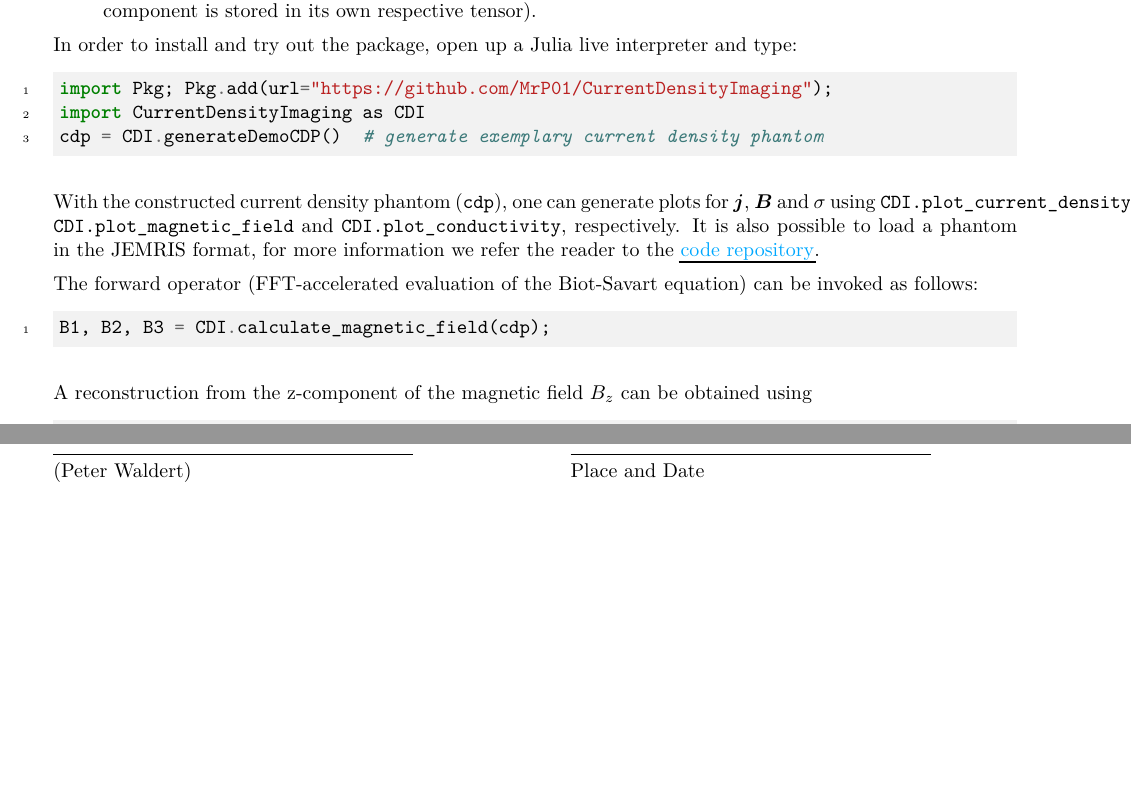
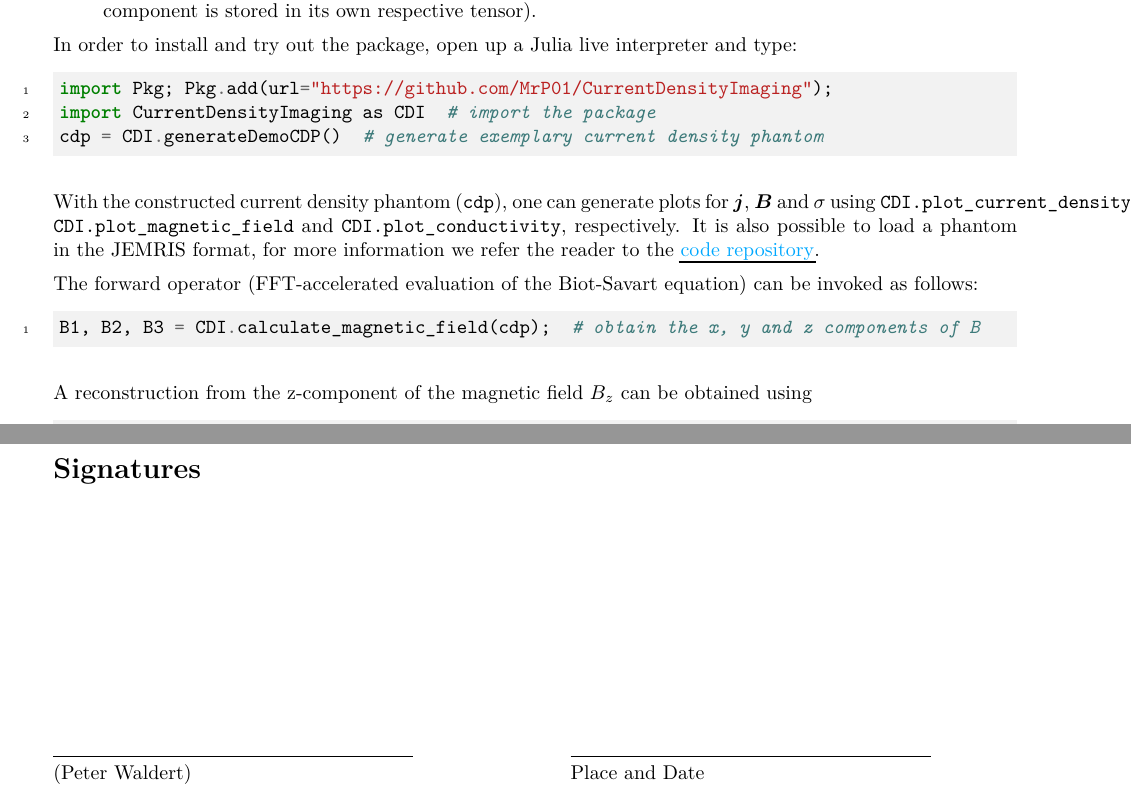
Before and after one commit to MrP01/CurrentDensityImaging, a LaTeX document (report/report.tex): two parts of pages 6 and 7 of 9, joined at a grey line, cut so that both start at the same text, the shorter picture padded with empty space. The pictures show the PDF file report/report.pdf that the author committed with the source.

Commit message:
minor formatting fixes

```diff
--- a/report/report.tex
+++ b/report/report.tex
@@ -302,7 +302,7 @@ end
   In order to install and try out the package, open up a Julia live interpreter and type:
   \begin{minted}{julia}
     import Pkg; Pkg.add(url="https://github.com/MrP01/CurrentDensityImaging");
-    import CurrentDensityImaging as CDI
+    import CurrentDensityImaging as CDI  # import the package
     cdp = CDI.generateDemoCDP()  # generate exemplary current density phantom
   \end{minted}
 
@@ -314,7 +314,7 @@ end
 
   The forward operator (FFT-accelerated evaluation of the Biot-Savart equation) can be invoked as follows:
   \begin{minted}{julia}
-    B1, B2, B3 = CDI.calculate_magnetic_field(cdp);
+    B1, B2, B3 = CDI.calculate_magnetic_field(cdp);  # obtain the x, y and z components of B
   \end{minted}
 
   A reconstruction from the z-component of the magnetic field $B_z$ can be obtained using
@@ -330,6 +330,8 @@ end
 
   As suggested by Prof. Bredies, one could approach the problem using an alternative model and optimisation routine, given in \Cref{sec:alt-formulation}.
 
+  \section*{Signatures}
+
   \vspace{4cm}
   \SignatureAndDate{(Peter Waldert)}
 
```
Also changed, not shown: report/report.pdf, report/report.tex (2 more changed lines).
